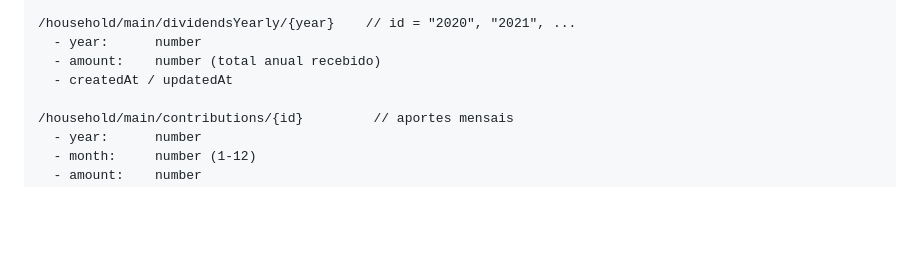
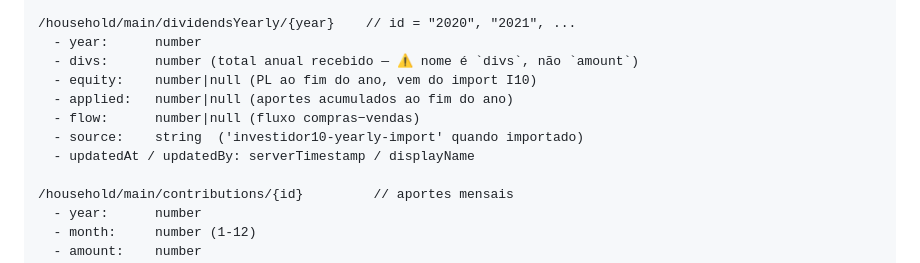
Before and after one commit to williamscchulz-was/vergara-schulz-wealthy-tracker, a Markdown page: CLAUDE.md, the part around the change. Drawn GitHub-style; blank space fills up the shorter version.

```diff
--- a/CLAUDE.md
+++ b/CLAUDE.md
@@ -134,8 +134,12 @@ Todas as coleções e documentos ficam sob `household/main/...` (a casa é uma s
 
 /household/main/dividendsYearly/{year}    // id = "2020", "2021", ...
   - year:      number
-  - amount:    number (total anual recebido)
-  - createdAt / updatedAt
+  - divs:      number (total anual recebido — ⚠ nome é `divs`, não `amount`)
+  - equity:    number|null (PL ao fim do ano, vem do import I10)
+  - applied:   number|null (aportes acumulados ao fim do ano)
+  - flow:      number|null (fluxo compras−vendas)
+  - source:    string  ('investidor10-yearly-import' quando importado)
+  - updatedAt / updatedBy: serverTimestamp / displayName
 
 /household/main/contributions/{id}         // aportes mensais
   - year:      number
```
Also changed, not shown: docs/FIRESTORE-SCHEMA.md (+10 -5 lines).
